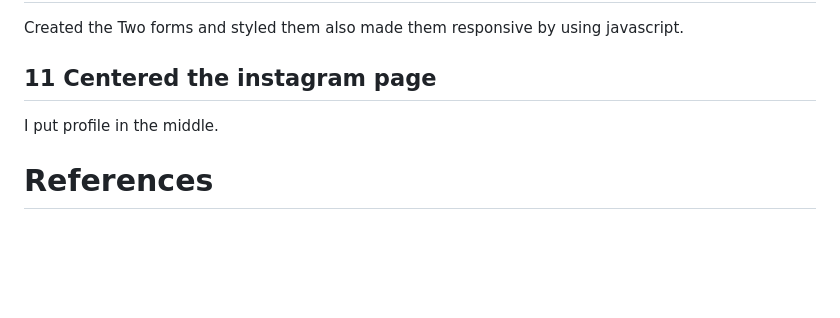
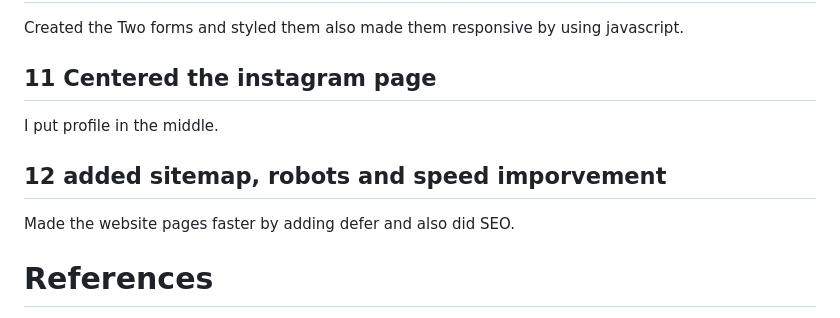
Before and after one commit to ST10483018/linthinkdesign, a Markdown page: README.md, the part around the change. GitHub-like rendering; blank space fills up the shorter version.

Commit message:
Updated changelog

```diff
--- a/README.md
+++ b/README.md
@@ -60,6 +60,9 @@ Created the Two forms and styled them also made them responsive by using javascr
 ## 11 Centered the instagram page
 I put profile in the middle.
 
+## 12 added sitemap, robots and speed imporvement
+Made the website pages faster by adding defer and also did SEO.
+
 # References
 canva, 2025. Canva. [Online]
 Available at: https://www.canva.com
```
